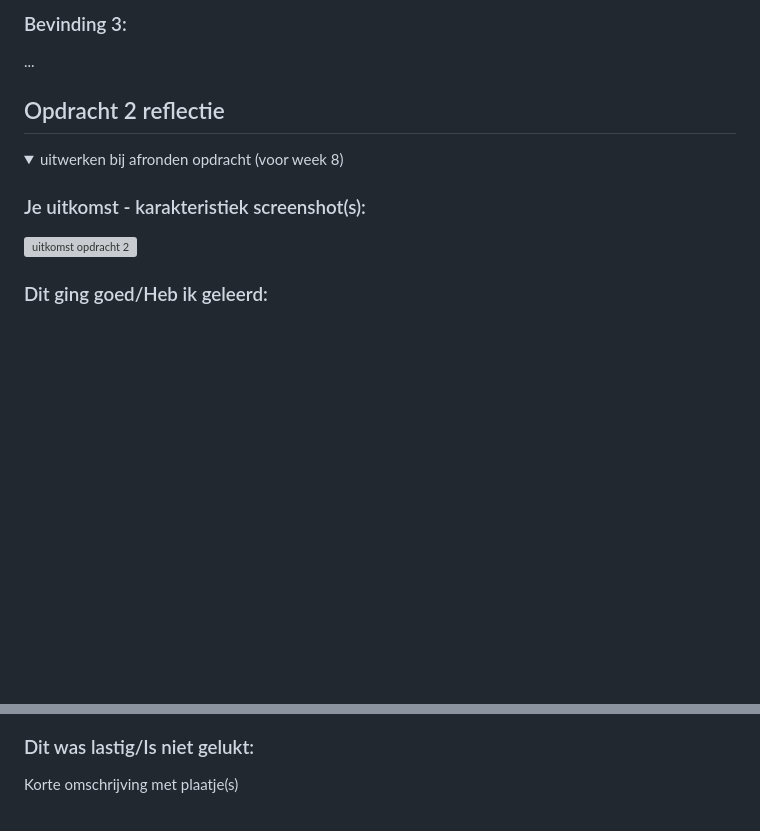
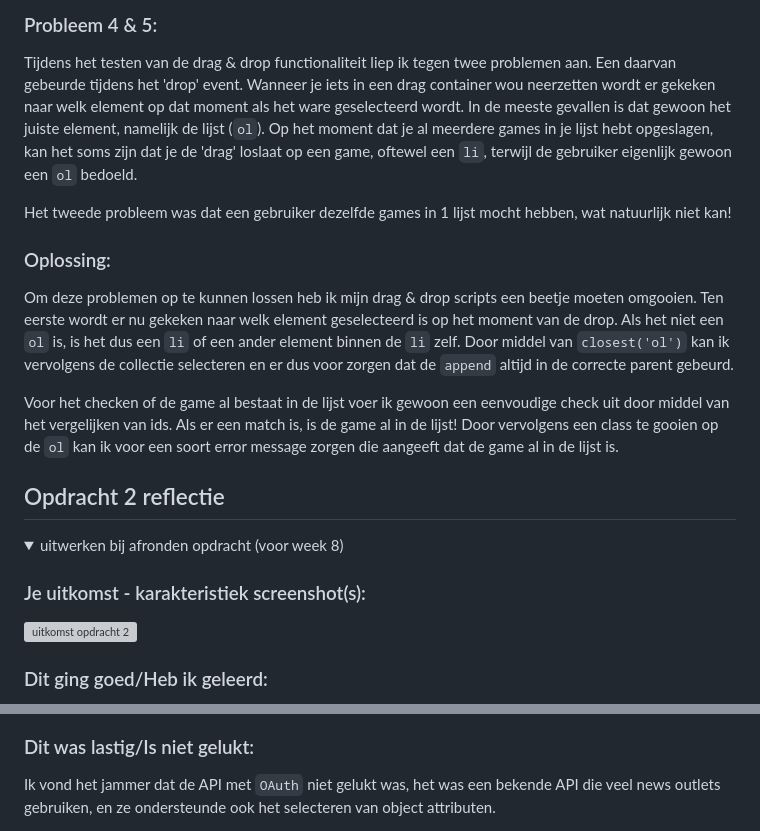
Before and after one commit to noyamirai/fvd-2022, a Markdown page: README.md, 2 parts joined by grey strips. Rendered like a GitHub page; folded sections open; blank space fills up the shorter version; grey boxes are pictures that could not be loaded.

```diff
--- a/README.md
+++ b/README.md
@@ -100,9 +110,15 @@
 
-  ### Bevinding 3:
-  ...
+  ### Probleem 4 & 5:
+  Tijdens het testen van de drag & drop functionaliteit liep ik tegen twee problemen aan. Een daarvan gebeurde tijdens het 'drop' event. Wanneer je iets in een drag container wou neerzetten wordt er gekeken naar welk element op dat moment als het ware geselecteerd wordt. In de meeste gevallen is dat gewoon het juiste element, namelijk de lijst (`ol`). Op het moment dat je al meerdere games in je lijst hebt opgeslagen, kan het soms zijn dat je de 'drag' loslaat op een game, oftewel een `li`, terwijl de gebruiker eigenlijk gewoon een `ol` bedoeld.
+
+  Het tweede probleem was dat een gebruiker dezelfde games in 1 lijst mocht hebben, wat natuurlijk niet kan!
+
+  ### Oplossing:
+  Om deze problemen op te kunnen lossen heb ik mijn drag & drop scripts een beetje moeten omgooien. Ten eerste wordt er nu gekeken naar welk element geselecteerd is op het moment van de drop. Als het niet een `ol` is, is het dus een `li` of een ander element binnen de `li` zelf. Door middel van `closest('ol')` kan ik vervolgens de collectie selecteren en er dus voor zorgen dat de `append` altijd in de correcte parent gebeurd.
+
+  Voor het checken of de game al bestaat in de lijst voer ik gewoon een eenvoudige check uit door middel van het vergelijken van ids. Als er een match is, is de game al in de lijst! Door vervolgens een class te gooien op de `ol` kan ik voor een soort error message zorgen die aangeeft dat de game al in de lijst is.
+
 </details>
-
-
 
 ## Opdracht 2 reflectie
 
@@ -121,4 +134,4 @@
 
   ### Dit was lastig/Is niet gelukt:
-  Korte omschrijving met plaatje(s)
+  Ik vond het jammer dat de API met `OAuth` niet gelukt was, het was een bekende API die veel news outlets gebruiken, en ze ondersteunde ook het selecteren van object attributen.
 
```
Also changed, not shown: other parts of README.md (+30 -24 lines), readme-images/game-object-creation.png (added), 3 other files.
